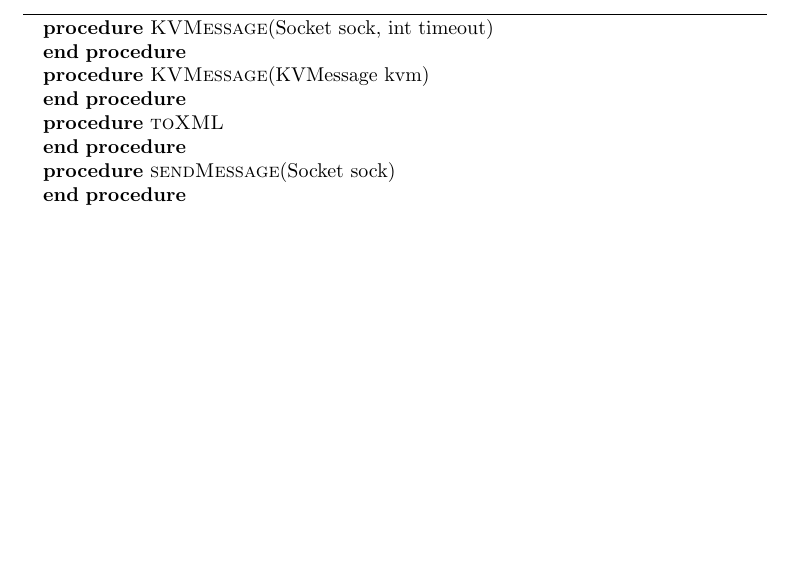
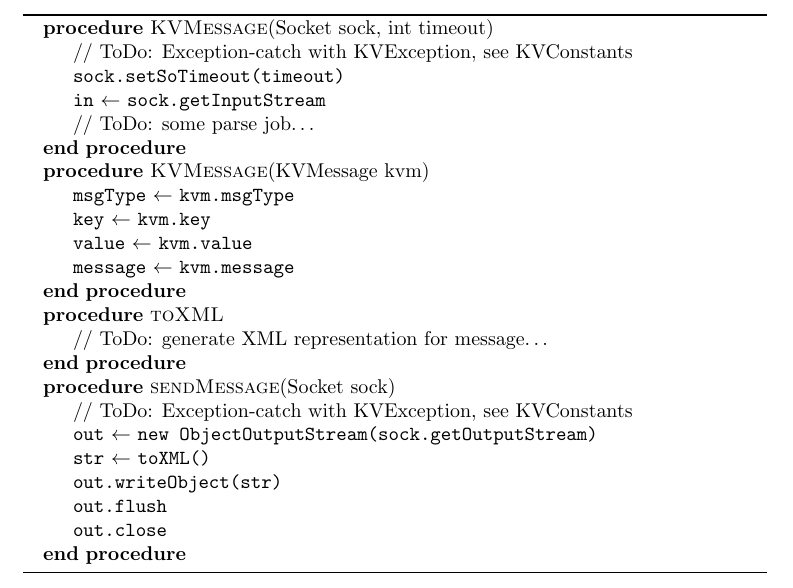
Before and after one commit to bcip/KVS, a LaTeX document (report/report3.tex): part of page 4 of 4 before the commit and part of page 4 of 5 after it, cut so that both start at the same text, the shorter picture padded with empty space. Compiled offline with pdfLaTeX.

Commit message:
ymt some about task 2

```diff
--- a/report/report3.tex
+++ b/report/report3.tex
@@ -144,12 +144,27 @@ In this task, we are supposed to implement the \texttt{KVMessage} class with \te
 \begin{algorithm}
 	\begin{algorithmic}
 		\Procedure{KVMessage}{Socket sock, int timeout}
+			\State // ToDo: Exception-catch with KVException, see KVConstants
+			\State \texttt{sock.setSoTimeout(timeout)}
+			\State \texttt{in} $\leftarrow$ \texttt{sock.getInputStream}
+			\State // ToDo: some parse job\dots
 		\EndProcedure
 		\Procedure{KVMessage}{KVMessage kvm}
+			\State \texttt{msgType} $\leftarrow$ \texttt{kvm.msgType}
+			\State \texttt{key} $\leftarrow$ \texttt{kvm.key}
+			\State \texttt{value} $\leftarrow$ \texttt{kvm.value}
+			\State \texttt{message} $\leftarrow$ \texttt{kvm.message}
 		\EndProcedure
 		\Procedure{toXML}{}
+			\State // ToDo: generate XML representation for message\dots
 		\EndProcedure
 		\Procedure{sendMessage}{Socket sock}
+			\State // ToDo: Exception-catch with KVException, see KVConstants
+			\State \texttt{out} $\leftarrow$ \texttt{new ObjectOutputStream(sock.getOutputStream)}
+			\State \texttt{str} $\leftarrow$ \texttt{toXML()}
+			\State \texttt{out.writeObject(str)}
+			\State \texttt{out.flush}
+			\State \texttt{out.close}
 		\EndProcedure
 	\end{algorithmic}
 \end{algorithm}
```
